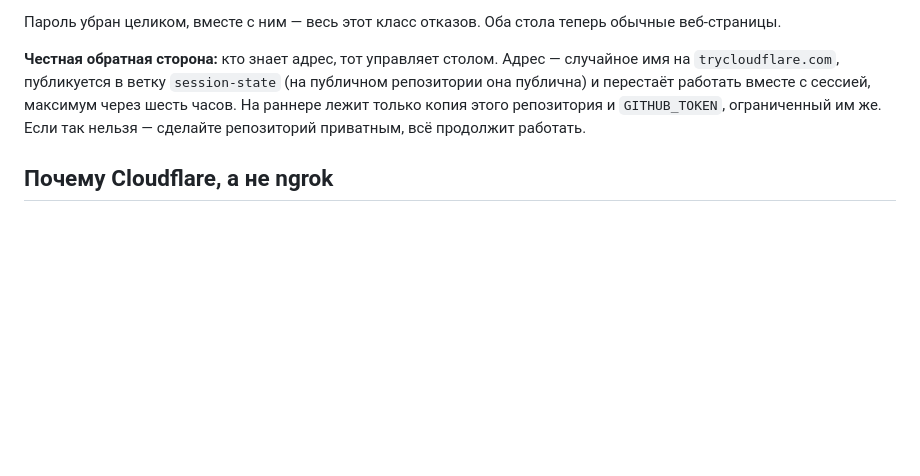
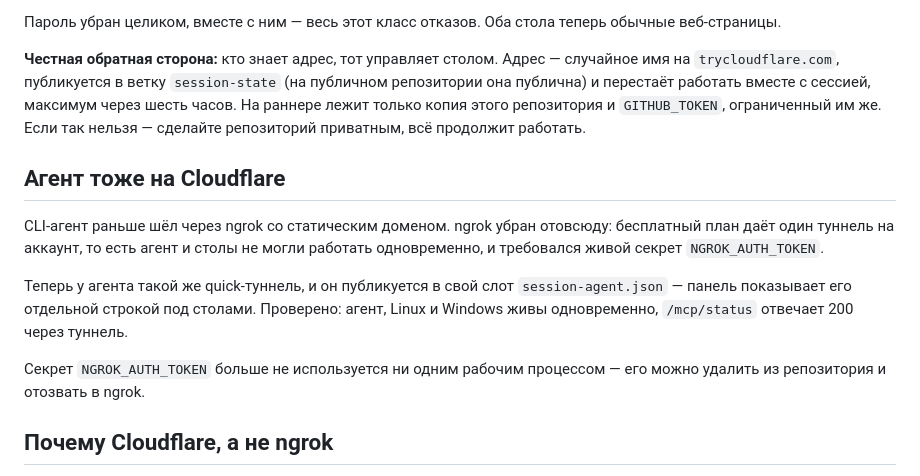
Before and after one commit to sj0404-collab/eden-symbiosis, a Markdown page: docs/DESKS.md, the part around one of its changes. GitHub-like rendering; blank space fills up the shorter version.

```diff
--- a/docs/DESKS.md
+++ b/docs/DESKS.md
@@ -36,6 +36,20 @@ Linux и Windows, оба открываются ссылкой в браузер
 `GITHUB_TOKEN`, ограниченный им же. Если так нельзя — сделайте репозиторий
 приватным, всё продолжит работать.
 
+## Агент тоже на Cloudflare
+
+CLI-агент раньше шёл через ngrok со статическим доменом. ngrok убран отовсюду:
+бесплатный план даёт один туннель на аккаунт, то есть агент и столы не могли
+работать одновременно, и требовался живой секрет `NGROK_AUTH_TOKEN`.
+
+Теперь у агента такой же quick-туннель, и он публикуется в свой слот
+`session-agent.json` — панель показывает его отдельной строкой под столами.
+Проверено: агент, Linux и Windows живы одновременно, `/mcp/status` отвечает
+200 через туннель.
+
+Секрет `NGROK_AUTH_TOKEN` больше не используется ни одним рабочим процессом —
+его можно удалить из репозитория и отозвать в ngrok.
+
 ## Почему Cloudflare, а не ngrok
 
 Бесплатный ngrok даёт **один** туннель на аккаунт — двух столов одновременно
```
Also changed, not shown: other parts of docs/DESKS.md (+58 -0 lines).
